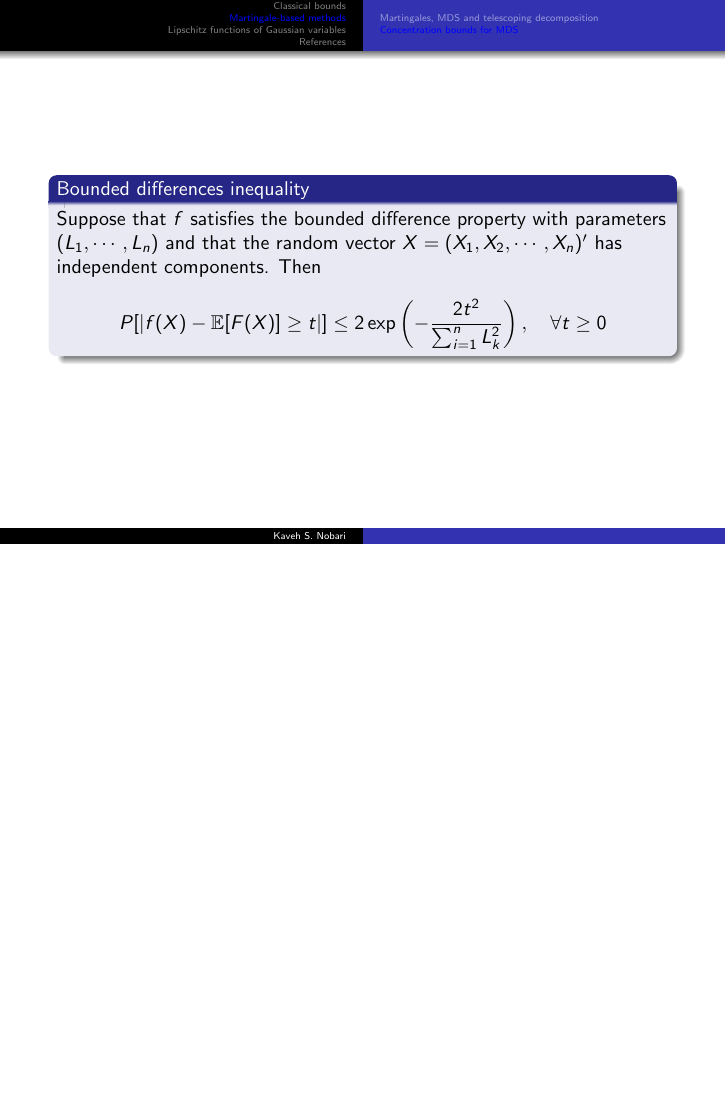
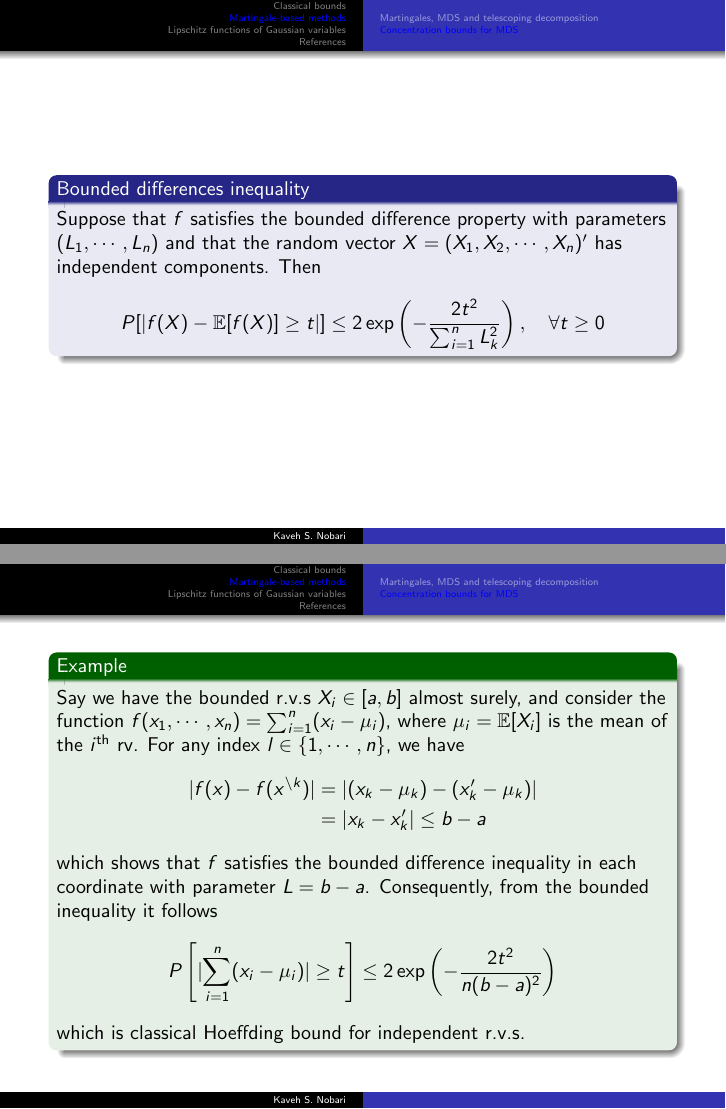
Before and after one commit to kavehsn/HDStats, LaTeX slides (ConcentrationBounds.tex): page 48 of 50 before the commit and pages 49 and 50 of 54 after it, the two joined at a grey line, the shorter picture padded with empty space. Compiled offline with pdfLaTeX; a missing bibliography style is replaced by a similar one.

Commit message:
Finalised 1st chapter

```diff
--- a/ConcentrationBounds.tex
+++ b/ConcentrationBounds.tex
@@ -564,13 +576,60 @@ We say that $f:\R^n\to\R$ satisfies the bounded difference property with paramet
 \begin{block}{Bounded differences inequality}
 Suppose that $f$ satisfies the bounded difference property with parameters $(L_1,\cdots,L_n)$ and that the random vector $X=(X_1,X_2,\cdots,X_n)'$ has independent components. Then
 \[
-P[\lvert f(X)-\E[F(X)]\geq t\rvert]\leq 2\exp\left(-\frac{2t^2}{\sum_{i=1}^{n}L_k^2}\right),\quad \forall t\geq 0
+P[\lvert f(X)-\E[f(X)]\geq t\rvert]\leq 2\exp\left(-\frac{2t^2}{\sum_{i=1}^{n}L_k^2}\right),\quad \forall t\geq 0
 \]
 \end{block}
+\end{frame}
+\begin{frame}
+\begin{example}
+Say we have the bounded r.v.s $X_i\in[a,b]$ almost surely, and consider the function $f(x_1,\cdots,x_n)=\sum_{i=1}^n(x_i-\mu_i)$, where $\mu_i=\E[X_i]$ is the mean of the $i$\ts{th} rv. For any index $l\in\{1,\cdots,n\}$, we have
+\begin{align*}
+\lvert f(x)-f(x^{\backslash k})\rvert&=\lvert (x_k-\mu_k)-(x'_k-\mu_k)\rvert\\
+&=\lvert x_k-x'_k\rvert\leq b-a
+\end{align*}
+which shows that $f$ satisfies the bounded difference inequality in each coordinate with parameter $L=b-a$. Consequently, from the bounded inequality it follows
+\[
+P\left[\lvert\sum\limits_{i=1}^{n}(x_i-\mu_i)\rvert\geq t\right]\leq 2\exp\left(-\frac{2t^2}{n(b-a)^2}\right)
+\]
+which is classical Hoeffding bound for independent r.v.s.
+\end{example}
 \end{frame}
 \section{Lipschitz functions of Gaussian variables}
 \frame{\tableofcontents[currentsection]}
 
+\begin{frame}[allowframebreaks]
+\begin{block}{$L$-Lipschitz functions}
+We say a function $f:\R^n\to\R$ is $L$-Lipschitz w.r.t the Euclidean norm $\lVert.\rVert_2$ if
+\[
+\lvert f(x)-f(y)\rvert\leq L\lVert x-y\rVert_2,\quad\forall x,y\in\R^n
+\]
+\end{block}
+The following guarantees that any such function is sub-Gaussian with parameter at most $L$:
+\begin{block}{}
+Let $(X_1,\cdots,X_n)$ be a vector of i.i.d. standard Gaussian variables, and let $f:\R^n\to\R$ be $L$-Lipschitz w.r.t the Euclidean norm. Then the variable $f(X)-\E[f(X)]$ is sub-Gaussian with parameter at most $L$, and hence
+\[
+P[\lvert f(X)-\E[f(X)]\rvert\geq t]\leq 2\exp\left(-\frac{t^2}{2L^2}\right),\quad\forall t\geq0
+\]
+\end{block}
+
+The earlier result is of great importance, as it guarantees that any $L$-Lipschitz function of a standard  Gaussian random vector, regardless of the dimension, exhibits concentration like a scalar Gaussian variable with variance $L^2$.
+
+Any Lipschitz function is differentiable almost everywhere and the Lipschitz property further guarantees $\lVert\nabla f(x)\rVert_2\leq L$ for all $x\in\R^n$. Therefore, to prove the earlier results, we first begin by providing the following Lemma:
+\begin{lemma}
+Suppose that $F:\R^n\to\R$ is differentiable. Then for any convex function $\phi:\R\to\R$, we have
+\[
+\E_X[\phi(f(X)-\E(f(X)))]\leq\E_{X,Y}\left[\phi\left(\frac{\pi}{2}\left\langle\nabla f(X),Y\right\rangle\right)\right]
+\]
+where $X,Y\sim N(0,I_n)$ are standard multivariate and independent.
+\end{lemma}
+
+\textbf{Proof:}
+For any fixed $\lambda\in\R$ applying the inequality in above Lemma to the convex function $f: t\to \exp(\lambda t)$ yields
+ \[
+\E_{X}[\exp(\lambda\{f(X)- \E[f(X)]\})]\leq \E_{X,Y}\left[\exp\left(\frac{\pi}{2}\langle \nabla f(X),Y \rangle\right)\right]
+\]
+
+\end{frame}
 
 
 
```
Also changed, not shown: ConcentrationBounds.pdf, ConcentrationBounds.tex (26 more changed lines).
